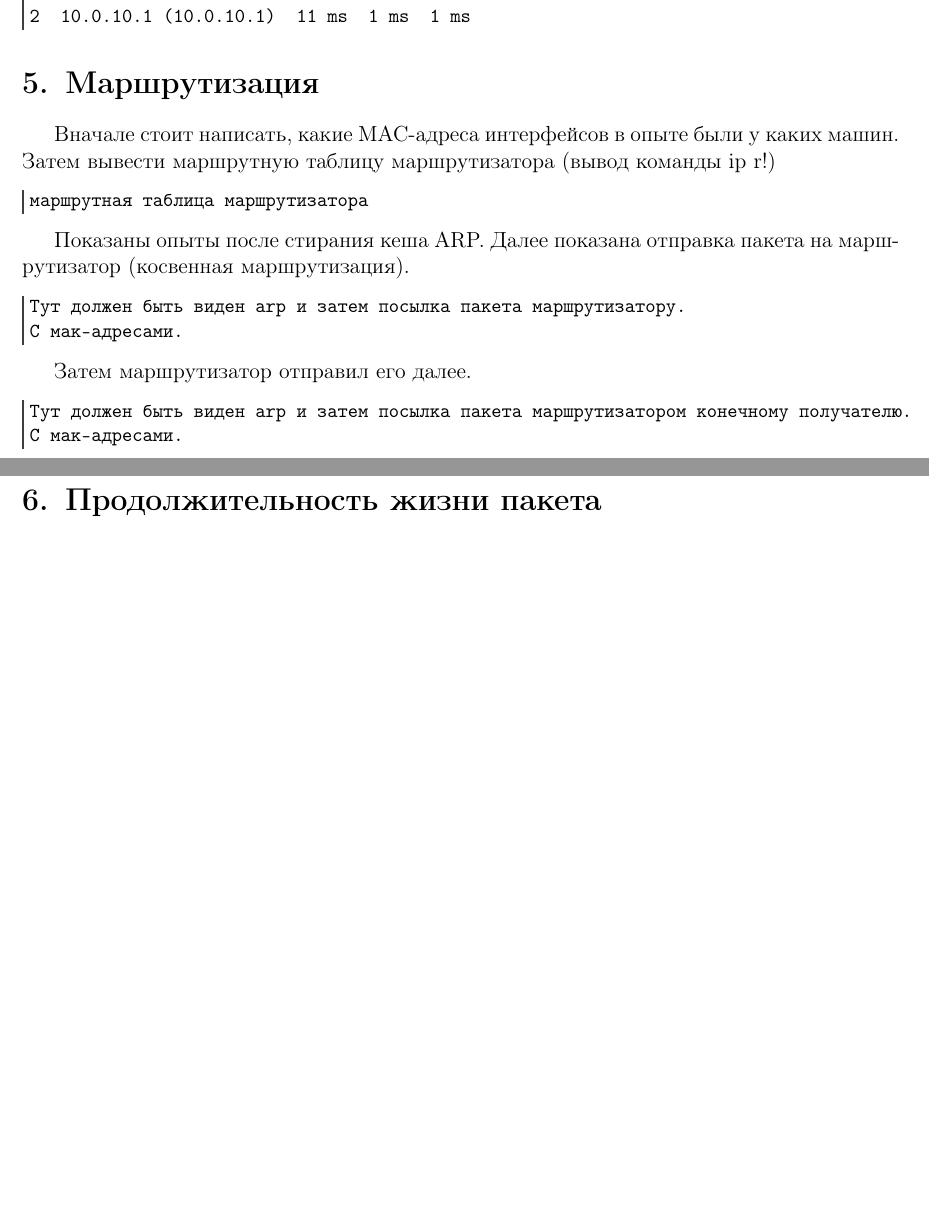
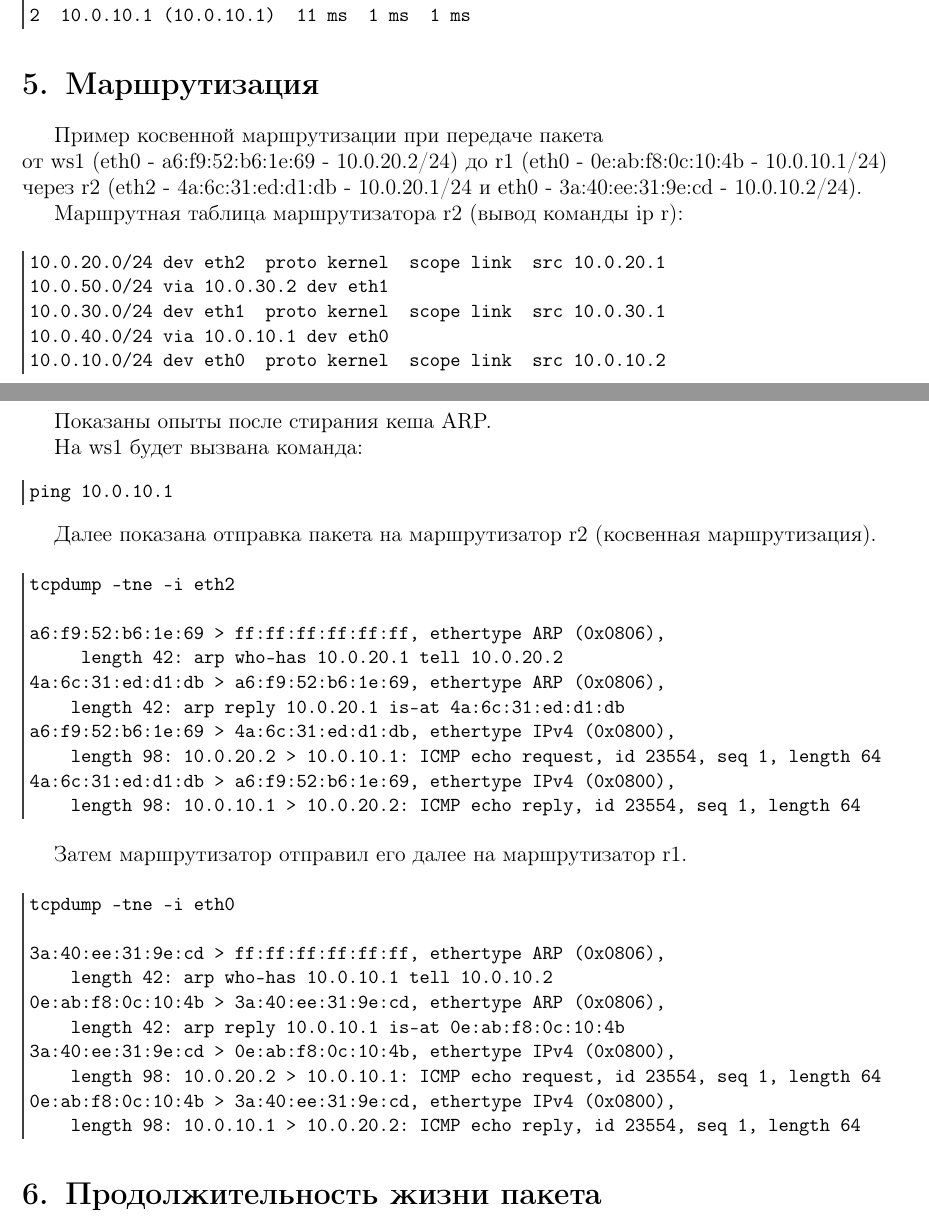
Before and after one commit to Kazeshirou/pvs_lab1, a LaTeX document (report/tex/report.tex): two parts of pages 5 and 6 of 6 before the commit and two parts of pages 5 and 6 of 7 after it, joined at a grey line, cut so that both start at the same text, the shorter picture padded with empty space. Compiled offline with pdfLaTeX.

Commit message:
update: добавлен параграф 5 маршрутизация

```diff
--- a/report/tex/report.tex
+++ b/report/tex/report.tex
@@ -203,29 +203,56 @@ traceroute to 10.0.10.1 (10.0.10.1), 64 hops max, 40 byte packets
 
 \section{Маршрутизация}
 
-% На пути здесь достаточно быть одному аршрутизатору!
+Пример косвенной маршрутизации при передаче пакета \\
+от ws1 (eth0 - a6:f9:52:b6:1e:69 - 10.0.20.2/24)
+до r1 (eth0 - 0e:ab:f8:0c:10:4b - 10.0.10.1/24)\\
+через r2 (eth2 - 4a:6c:31:ed:d1:db - 10.0.20.1/24 и eth0 - 3a:40:ee:31:9e:cd - 10.0.10.2/24).
 
-Вначале стоит написать, какие MAC-адреса интерфейсов в опыте были у каких машин.
-Затем вывести маршрутную таблицу маршрутизатора (вывод команды ip r!)
+Маршрутная таблица маршрутизатора r2 (вывод команды ip r):
 
 \begin{Verbatim}
-маршрутная таблица маршрутизатора
+10.0.20.0/24 dev eth2  proto kernel  scope link  src 10.0.20.1
+10.0.50.0/24 via 10.0.30.2 dev eth1
+10.0.30.0/24 dev eth1  proto kernel  scope link  src 10.0.30.1
+10.0.40.0/24 via 10.0.10.1 dev eth0
+10.0.10.0/24 dev eth0  proto kernel  scope link  src 10.0.10.2
 \end{Verbatim}
 
 Показаны опыты после стирания кеша ARP.
-% Не забудьте это сделать!
-Далее показана отправка пакета на маршрутизатор (косвенная маршрутизация).
+
+На ws1 будет вызвана команда:
+\begin{Verbatim}
+ping 10.0.10.1
+\end{Verbatim}
+
+Далее показана отправка пакета на маршрутизатор r2 (косвенная маршрутизация).
 
 \begin{Verbatim}
-Тут должен быть виден arp и затем посылка пакета маршрутизатору.
-С мак-адресами.
+tcpdump -tne -i eth2
+
+a6:f9:52:b6:1e:69 > ff:ff:ff:ff:ff:ff, ethertype ARP (0x0806),
+     length 42: arp who-has 10.0.20.1 tell 10.0.20.2
+4a:6c:31:ed:d1:db > a6:f9:52:b6:1e:69, ethertype ARP (0x0806),
+    length 42: arp reply 10.0.20.1 is-at 4a:6c:31:ed:d1:db
+a6:f9:52:b6:1e:69 > 4a:6c:31:ed:d1:db, ethertype IPv4 (0x0800),
+    length 98: 10.0.20.2 > 10.0.10.1: ICMP echo request, id 23554, seq 1, length 64
+4a:6c:31:ed:d1:db > a6:f9:52:b6:1e:69, ethertype IPv4 (0x0800),
+    length 98: 10.0.10.1 > 10.0.20.2: ICMP echo reply, id 23554, seq 1, length 64
 \end{Verbatim}
 
-Затем маршрутизатор отправил его далее.
+Затем маршрутизатор отправил его далее на маршрутизатор r1.
 
 \begin{Verbatim}
-Тут должен быть виден arp и затем посылка пакета маршрутизатором конечному получателю.
-С мак-адресами.
+tcpdump -tne -i eth0
+
+3a:40:ee:31:9e:cd > ff:ff:ff:ff:ff:ff, ethertype ARP (0x0806),
+    length 42: arp who-has 10.0.10.1 tell 10.0.10.2
+0e:ab:f8:0c:10:4b > 3a:40:ee:31:9e:cd, ethertype ARP (0x0806),
+    length 42: arp reply 10.0.10.1 is-at 0e:ab:f8:0c:10:4b
+3a:40:ee:31:9e:cd > 0e:ab:f8:0c:10:4b, ethertype IPv4 (0x0800),
+    length 98: 10.0.20.2 > 10.0.10.1: ICMP echo request, id 23554, seq 1, length 64
+0e:ab:f8:0c:10:4b > 3a:40:ee:31:9e:cd, ethertype IPv4 (0x0800),
+    length 98: 10.0.10.1 > 10.0.20.2: ICMP echo reply, id 23554, seq 1, length 64
 \end{Verbatim}
 
 \section{Продолжительность жизни пакета}
```
